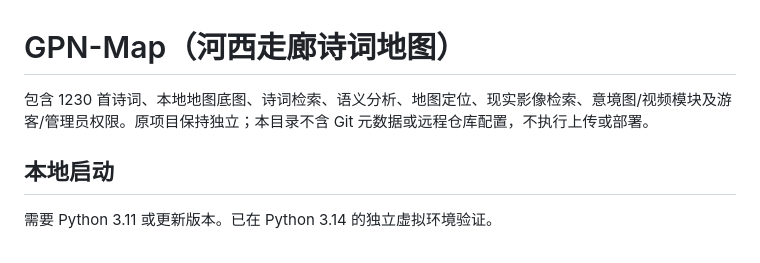
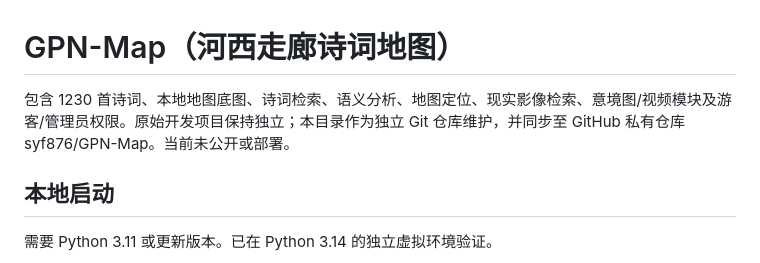
Before and after one commit to syf876/GPN-Map, a Markdown page: README.md, the part around the change. GitHub-like rendering.

Commit message:
Correct repository and private GitHub sync description

```diff
--- a/README.md
+++ b/README.md
@@ -1,6 +1,6 @@
 # GPN-Map（河西走廊诗词地图）
 
-包含 1230 首诗词、本地地图底图、诗词检索、语义分析、地图定位、现实影像检索、意境图/视频模块及游客/管理员权限。原项目保持独立；本目录不含 Git 元数据或远程仓库配置，不执行上传或部署。
+包含 1230 首诗词、本地地图底图、诗词检索、语义分析、地图定位、现实影像检索、意境图/视频模块及游客/管理员权限。原始开发项目保持独立；本目录作为独立 Git 仓库维护，并同步至 GitHub 私有仓库 syf876/GPN-Map。当前未公开或部署。
 
 ## 本地启动
 
```
